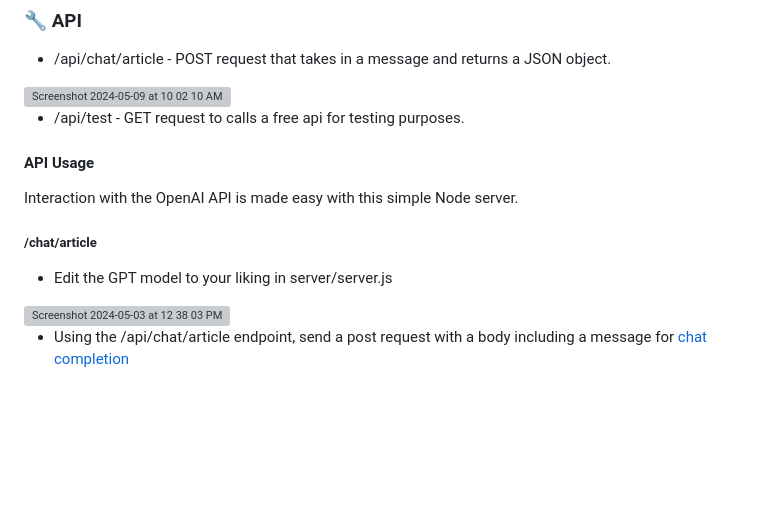
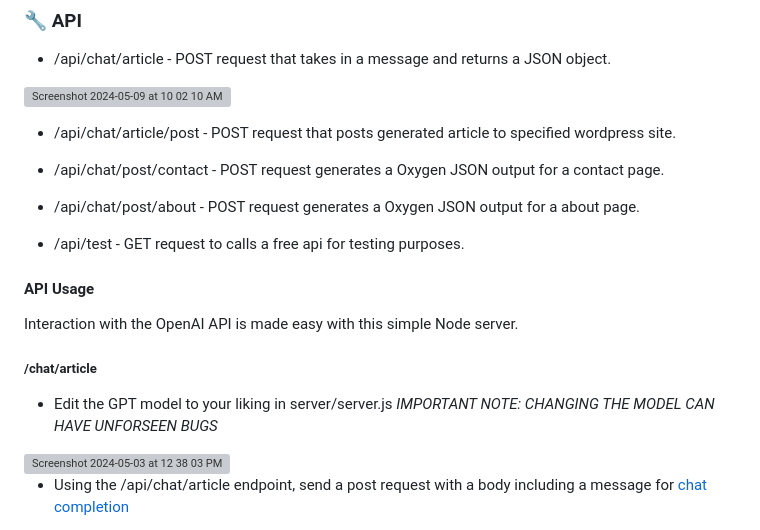
Before and after one commit to OCG-labs/gpt-server-api, a Markdown page: README.md, the part around the change. Drawn GitHub-style; blank space fills up the shorter version; grey boxes are pictures that could not be loaded.

```diff
--- a/README.md
+++ b/README.md
@@ -20,6 +20,12 @@ You need to have Node.js and npm installed on your machine. If you don't have th
 
 <img width="1784" alt="Screenshot 2024-05-09 at 10 02 10 AM" src="https://github.com/OCG-labs/gpt-server-api/assets/121247975/b2d84e6e-a550-495b-877c-ce71e2d409fd">
 
+* /api/chat/article/post - POST request that posts generated article to specified wordpress site.
+
+* /api/chat/post/contact - POST request generates a Oxygen JSON output for a contact page.
+
+* /api/chat/post/about - POST request generates a Oxygen JSON output for a about page.
+
 * /api/test - GET request to calls a free api for testing purposes.
 
 #### API Usage
@@ -28,7 +34,7 @@ Interaction with the OpenAI API is made easy with this simple Node server.
 
 ##### /chat/article
 
-* Edit the GPT model to your liking in server/server.js
+* Edit the GPT model to your liking in server/server.js *IMPORTANT NOTE: CHANGING THE MODEL CAN HAVE UNFORSEEN BUGS*
 
 <img width="831" alt="Screenshot 2024-05-03 at 12 38 03 PM" src="https://github.com/OCG-labs/gpt-server-api/assets/121247975/7950dd55-63b5-41a4-ba47-59436cf9917e">
 
```
